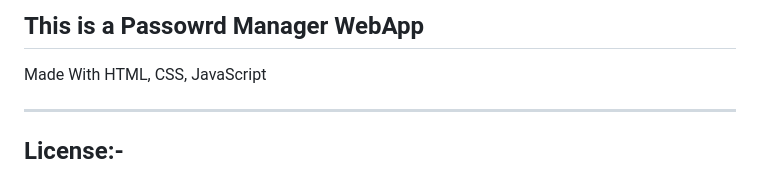
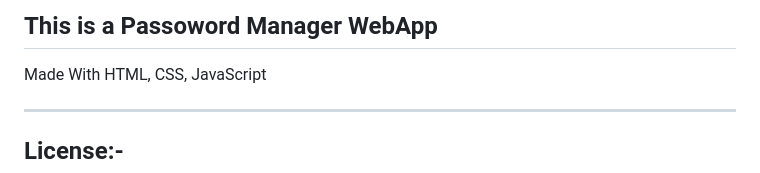
Before and after one commit to sparkwb/passowordmanager-webapp, a Markdown page: README.md, the part around the change. GitHub-like rendering.

```diff
--- a/README.md
+++ b/README.md
@@ -1,4 +1,4 @@
-This is a Passowrd Manager WebApp
+This is a Passoword Manager WebApp
 --------------------------------------------
 Made With HTML, CSS, JavaScript
 
```
